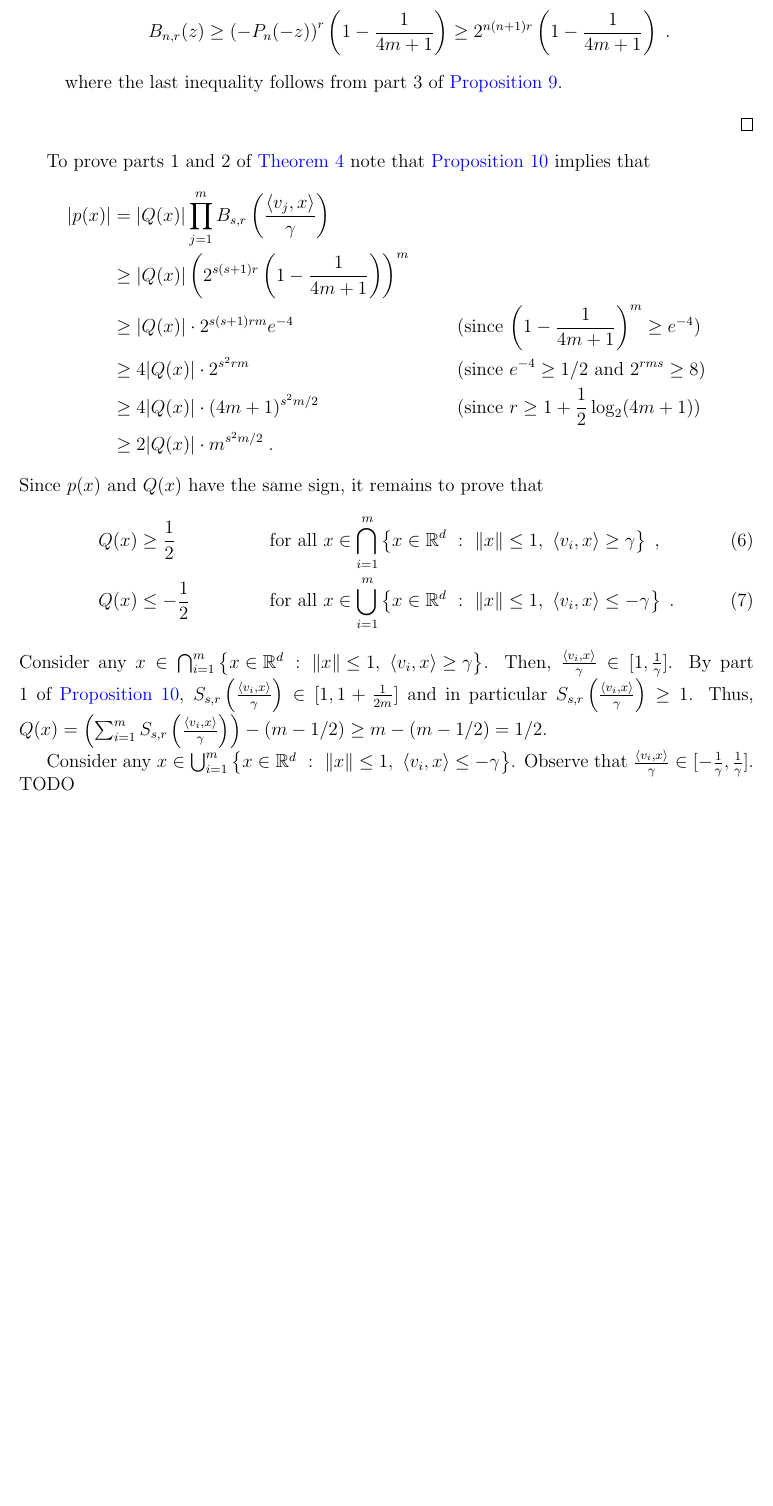
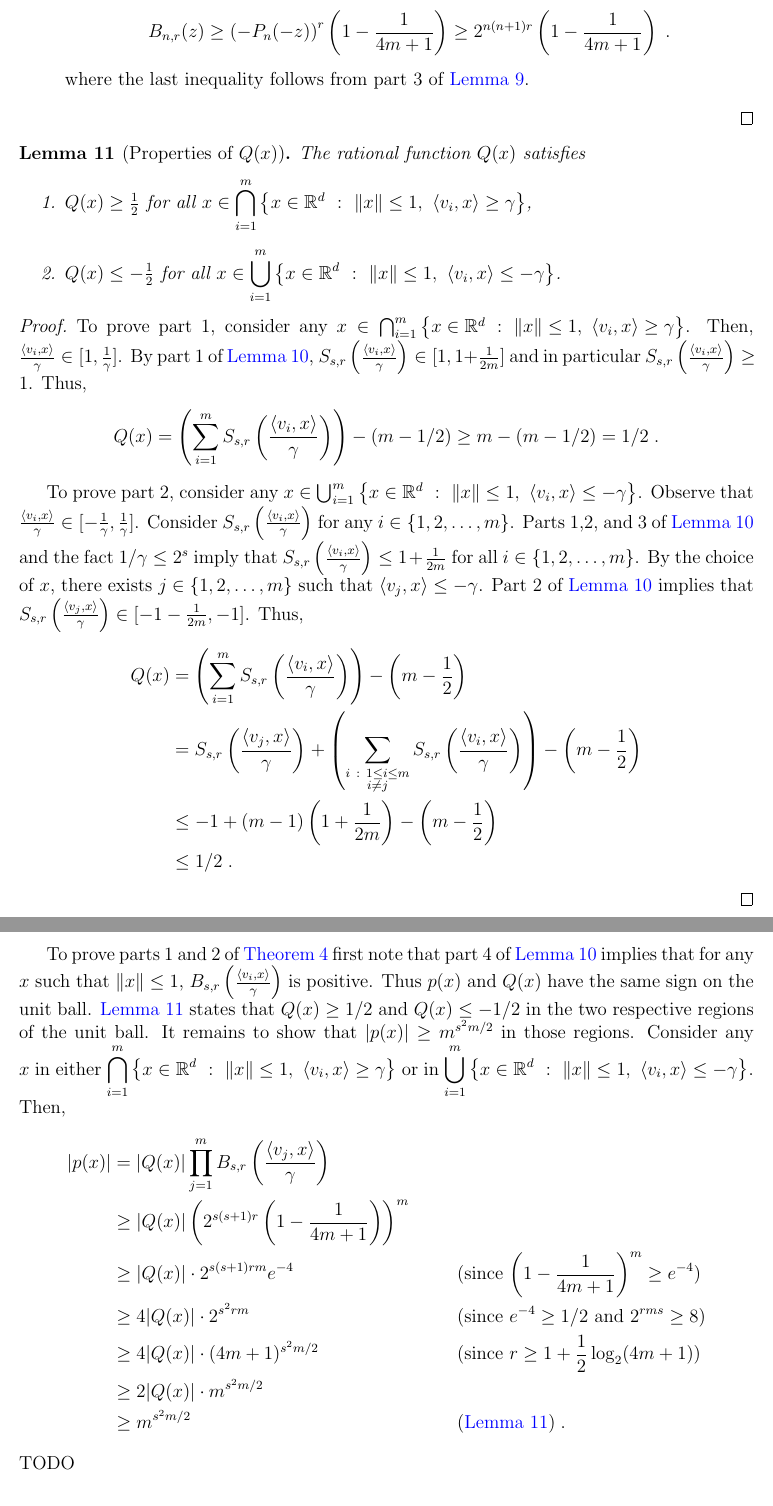
Before and after one commit to bahh723/separable-bandit-classification-tex, a LaTeX paper (arxiv-version/main.tex): part of page 18 of 28 before the commit and two parts of pages 18 and 19 of 28 after it, the two joined at a grey line, cut so that both start at the same text, the shorter picture padded with empty space. Compiled offline with pdfLaTeX.

Commit message:
Finish margin separation for rational function

```diff
--- a/arxiv-version/main.tex
+++ b/arxiv-version/main.tex
@@ -922,12 +922,61 @@ the definition of $r$ that means that $c \in [0,\frac{1}{4m+1}]$. Thus,
 $$
 B_{n,r}(z) \ge \left(- P_{n}(-z)\right)^r \left( 1 - \frac{1}{4m+1} \right) \ge 2^{n(n+1)r} \left( 1 - \frac{1}{4m+1} \right) \; .
 $$
-where the last inequality follows from part 3 of \autoref{proposition:properties-of-p-n}.
+where the last inequality follows from part 3 of \autoref{lemma:properties-of-p-n}.
 \end{enumerate}
 \end{proof}
 
+\begin{lemma}[Properties of $Q(x)$]
+\label{lemma:properties-of-q}
+The rational function $Q(x)$ satisfies
+\begin{enumerate}
+\item $Q(x) \ge \frac{1}{2}$ for all $\displaystyle x \in \bigcap_{i=1}^m \left\{ x \in \R^d ~:~ \norm{x} \le 1, \ \ip{v_i}{x} \ge \gamma \right\}$,
+\item $Q(x) \le -\frac{1}{2}$ for all $\displaystyle x \in \bigcup_{i=1}^m \left\{ x \in \R^d ~:~ \norm{x} \le 1, \ \ip{v_i}{x} \le - \gamma \right\}$.
+\end{enumerate}
+\end{lemma}
+
+\begin{proof}
+To prove part 1, consider any $x \in \bigcap_{i=1}^m \left\{ x \in \R^d ~:~ \norm{x} \le 1, \
+\ip{v_i}{x} \ge \gamma \right\}$. Then, $\frac{\ip{v_i}{x}}{\gamma} \in [1,
+\frac{1}{\gamma}]$. By part 1 of \autoref{lemma:properties-of-s-n-r},
+$S_{s,r}\left(\frac{\ip{v_i}{x}}{\gamma}\right) \in [1, 1 + \frac{1}{2m}]$ and
+in particular $S_{s,r}\left(\frac{\ip{v_i}{x}}{\gamma}\right) \ge 1$. Thus,
+$$
+Q(x) = \left( \sum_{i=1}^m S_{s,r}\left(\frac{\ip{v_i}{x}}{\gamma}\right) \right) - (m - 1/2) \ge m - (m - 1/2) = 1/2 \; .
+$$
+
+To prove part 2, consider any $x \in \bigcup_{i=1}^m \left\{ x \in \R^d ~:~
+\norm{x} \le 1, \ \ip{v_i}{x} \le - \gamma \right\}$. Observe that
+$\frac{\ip{v_i}{x}}{\gamma} \in [-\frac{1}{\gamma}, \frac{1}{\gamma}]$. Consider
+$S_{s,r}\left(\frac{\ip{v_i}{x}}{\gamma}\right)$ for any $i \in
+\{1,2,\dots,m\}$. Parts 1,2, and 3 of \autoref{lemma:properties-of-s-n-r}
+and the fact $1/\gamma \le 2^s$ imply that
+$S_{s,r}\left(\frac{\ip{v_i}{x}}{\gamma}\right) \le 1 +
+\frac{1}{2m}$ for all $i \in \{1,2,\dots,m\}$. By the choice of $x$, there
+exists $j \in \{1,2,\dots,m\}$ such that $\ip{v_j}{x} \le - \gamma$. Part 2 of
+\autoref{lemma:properties-of-s-n-r} implies that
+$S_{s,r}\left(\frac{\ip{v_j}{x}}{\gamma}\right) \in [-1-\frac{1}{2m},-1]$. Thus,
+\begin{align*}
+Q(x)
+& = \left( \sum_{i=1}^m S_{s,r}\left( \frac{\ip{v_i}{x}}{\gamma} \right) \right) - \left(m - \frac{1}{2} \right) \\
+& = S_{s,r}\left( \frac{\ip{v_j}{x}}{\gamma} \right) + \left( \sum_{\substack{i ~:~ 1 \le i \le m \\ i \neq j}} S_{s,r}\left( \frac{\ip{v_i}{x}}{\gamma} \right) \right) - \left(m - \frac{1}{2} \right) \\
+& \le -1 + (m-1) \left( 1 + \frac{1}{2m} \right) - \left(m - \frac{1}{2} \right) \\
+& \le 1/2 \; .
+\end{align*}
+\end{proof}
+
 To prove parts 1 and 2 of \autoref{theorem:polynomial-approximation-1}
-note that \autoref{proposition:properties-of-s-n-r} implies that
+first note that part 4 of \autoref{lemma:properties-of-s-n-r} implies that
+for any $x$ such that $\norm{x} \le 1$,
+$B_{s,r}\left( \frac{\ip{v_i}{x}}{\gamma} \right)$ is positive.
+Thus $p(x)$ and $Q(x)$ have the same sign on the unit ball.
+\autoref{lemma:properties-of-q} states that $Q(x) \ge 1/2$
+and $Q(x) \le -1/2$ in the two respective regions of the unit ball.
+It remains to show that $|p(x)| \ge m^{s^2m/2}$ in those regions.
+Consider any $x$ in either
+$\displaystyle \bigcap_{i=1}^m \left\{ x \in \R^d ~:~ \norm{x} \le 1, \ \ip{v_i}{x} \ge \gamma \right\}$
+or in $\displaystyle \bigcup_{i=1}^m \left\{ x \in \R^d ~:~ \norm{x} \le 1, \ \ip{v_i}{x} \le - \gamma \right\}$.
+Then,
 \begin{align*}
 |p(x)|
 & = |Q(x)| \prod_{j=1}^m B_{s,r} \left( \frac{\ip{v_j}{x}}{\gamma} \right) \\
@@ -935,23 +984,9 @@ note that \autoref{proposition:properties-of-s-n-r} implies that
 & \ge |Q(x)| \cdot 2^{s(s+1)rm} e^{-4} && \text{(since $\left(1-\frac{1}{4m+1}\right)^m \ge e^{-4}$)} \\
 & \ge 4 |Q(x)| \cdot 2^{s^2rm} && \text{(since $e^{-4} \ge 1/2$ and $2^{rms} \ge 8$)} \\
 & \ge 4 |Q(x)| \cdot (4m+1)^{s^2m/2} && \text{(since $r \ge 1 + \frac{1}{2} \log_2(4m+1)$)} \\
-& \ge 2 |Q(x)| \cdot m^{s^2m/2} \; .
+& \ge 2 |Q(x)| \cdot m^{s^2m/2} \\
+& \ge m^{s^2m/2} && \text{(\autoref{lemma:properties-of-q})} \; .
 \end{align*}
-Since $p(x)$ and $Q(x)$ have the same sign, it remains to prove that
-\begin{align}
-\label{equation:rational-margin-1}
-Q(x) & \ge \frac{1}{2} && \text{for all} \ x \in \bigcap_{i=1}^m \left\{ x \in \R^d ~:~ \norm{x} \le 1, \ \ip{v_i}{x} \ge \gamma \right\} \; , \\
-\label{equation:rational-margin-2}
-Q(x) & \le -\frac{1}{2} && \text{for all} \ x \in \bigcup_{i=1}^m \left\{ x \in \R^d ~:~ \norm{x} \le 1, \ \ip{v_i}{x} \le - \gamma \right\} \; .
-\end{align}
-Consider any $x \in \bigcap_{i=1}^m \left\{ x \in \R^d ~:~ \norm{x} \le 1, \ \ip{v_i}{x} \ge \gamma \right\}$. Then,
-$\frac{\ip{v_i}{x}}{\gamma} \in [1, \frac{1}{\gamma}]$.
-By part 1 of \autoref{proposition:properties-of-s-n-r}, $S_{s,r}\left(\frac{\ip{v_i}{x}}{\gamma}\right) \in [1, 1 + \frac{1}{2m}]$
-and in particular $S_{s,r}\left(\frac{\ip{v_i}{x}}{\gamma}\right) \ge 1$.
-Thus, $Q(x) = \left( \sum_{i=1}^m S_{s,r}\left(\frac{\ip{v_i}{x}}{\gamma}\right) \right) - (m - 1/2) \ge m - (m - 1/2) = 1/2$.
-
-Consider any $x \in \bigcup_{i=1}^m \left\{ x \in \R^d ~:~ \norm{x} \le 1, \ \ip{v_i}{x} \le - \gamma \right\}$.
-Observe that $\frac{\ip{v_i}{x}}{\gamma} \in [-\frac{1}{\gamma}, \frac{1}{\gamma}]$.
 TODO
 
 \subsection{Proof of \autoref{theorem:polynomial-approximation-2}}
```
Also changed, not shown: arxiv-version/main.tex (20 more changed lines).
